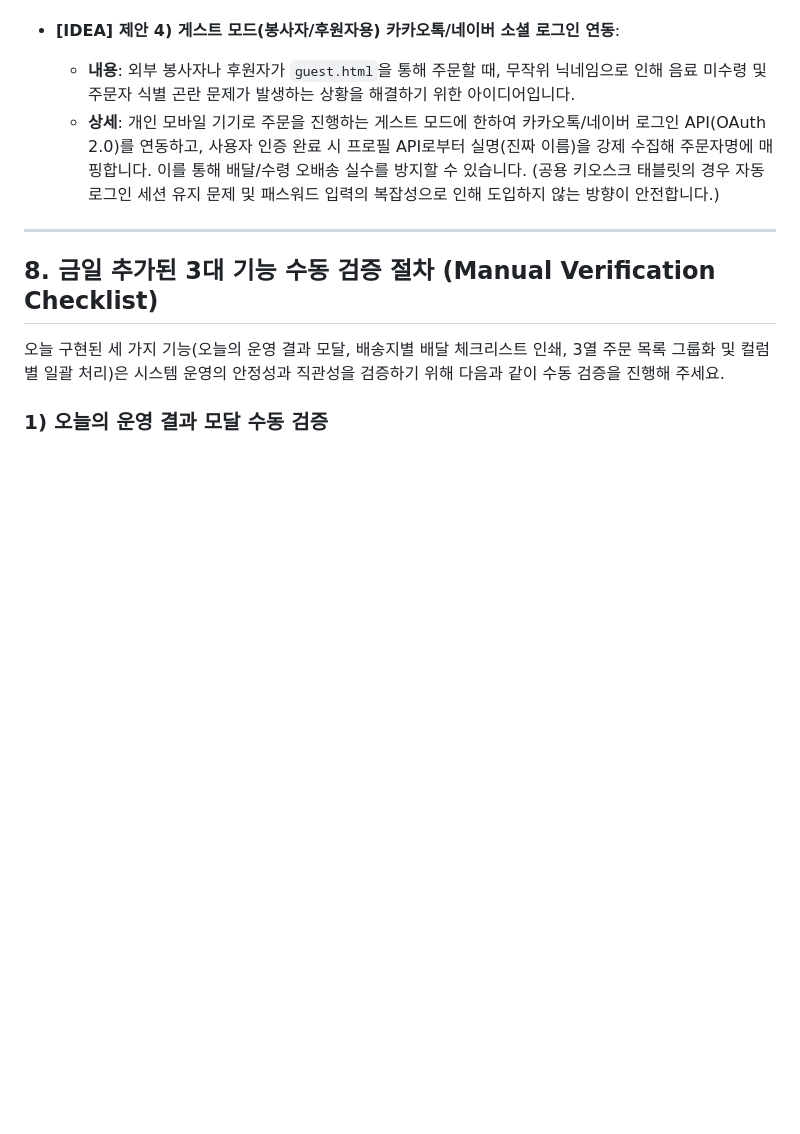
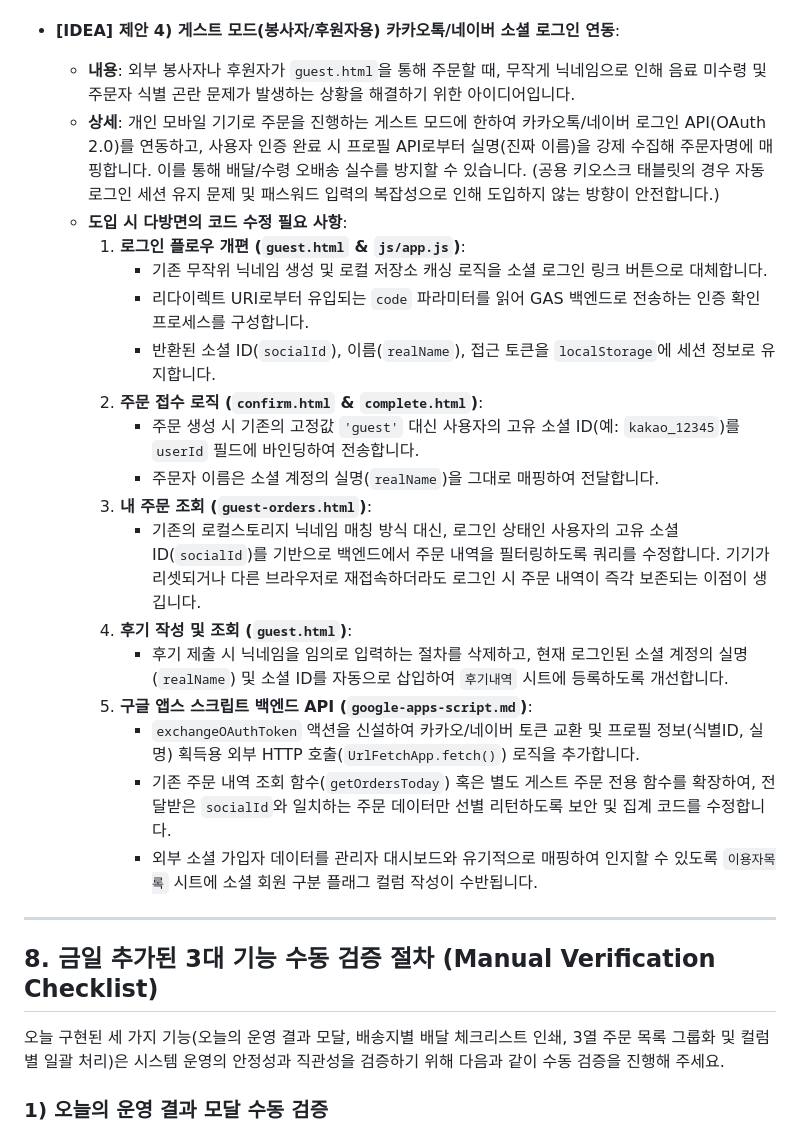
Before and after one commit to cideryman/kiosk-trainer, a Markdown page: handoff.md, the part around the change. Rendered like a GitHub page; blank space fills up the shorter version.

Commit message:
docs: 소셜 로그인 도입 시 요구되는 파일별 구체적 코드 변경 로드맵 추가

```diff
--- a/handoff.md
+++ b/handoff.md
@@ -195,8 +195,24 @@ This is a **Progressive Web App (PWA) Kiosk System** designed for adults with de
   - **내용**: `window.addEventListener('offline')` 연동. 인터넷이 일시 단절될 경우 브라우저 에러창이나 정지 대신 친근한 안내 팝업과 캐릭터 일러스트, 안내 TTS를 제공하여 발달장애 이용자의 심리적 불안 최소화. 복구 시 자동 복귀.
 
 * **[IDEA] 제안 4) 게스트 모드(봉사자/후원자용) 카카오톡/네이버 소셜 로그인 연동**:
-  - **내용**: 외부 봉사자나 후원자가 `guest.html`을 통해 주문할 때, 무작위 닉네임으로 인해 음료 미수령 및 주문자 식별 곤란 문제가 발생하는 상황을 해결하기 위한 아이디어입니다.
+  - **내용**: 외부 봉사자나 후원자가 `guest.html`을 통해 주문할 때, 무작게 닉네임으로 인해 음료 미수령 및 주문자 식별 곤란 문제가 발생하는 상황을 해결하기 위한 아이디어입니다.
   - **상세**: 개인 모바일 기기로 주문을 진행하는 게스트 모드에 한하여 카카오톡/네이버 로그인 API(OAuth 2.0)를 연동하고, 사용자 인증 완료 시 프로필 API로부터 실명(진짜 이름)을 강제 수집해 주문자명에 매핑합니다. 이를 통해 배달/수령 오배송 실수를 방지할 수 있습니다. (공용 키오스크 태블릿의 경우 자동 로그인 세션 유지 문제 및 패스워드 입력의 복잡성으로 인해 도입하지 않는 방향이 안전합니다.)
+  - **도입 시 다방면의 코드 수정 필요 사항**:
+    1. **로그인 플로우 개편 (`guest.html` & `js/app.js`)**:
+       * 기존 무작위 닉네임 생성 및 로컬 저장소 캐싱 로직을 소셜 로그인 링크 버튼으로 대체합니다.
+       * 리다이렉트 URI로부터 유입되는 `code` 파라미터를 읽어 GAS 백엔드로 전송하는 인증 확인 프로세스를 구성합니다.
+       * 반환된 소셜 ID(`socialId`), 이름(`realName`), 접근 토큰을 `localStorage`에 세션 정보로 유지합니다.
+    2. **주문 접수 로직 (`confirm.html` & `complete.html`)**:
+       * 주문 생성 시 기존의 고정값 `'guest'` 대신 사용자의 고유 소셜 ID(예: `kakao_12345`)를 `userId` 필드에 바인딩하여 전송합니다.
+       * 주문자 이름은 소셜 계정의 실명(`realName`)을 그대로 매핑하여 전달합니다.
+    3. **내 주문 조회 (`guest-orders.html`)**:
+       * 기존의 로컬스토리지 닉네임 매칭 방식 대신, 로그인 상태인 사용자의 고유 소셜 ID(`socialId`)를 기반으로 백엔드에서 주문 내역을 필터링하도록 쿼리를 수정합니다. 기기가 리셋되거나 다른 브라우저로 재접속하더라도 로그인 시 주문 내역이 즉각 보존되는 이점이 생깁니다.
+    4. **후기 작성 및 조회 (`guest.html`)**:
+       * 후기 제출 시 닉네임을 임의로 입력하는 절차를 삭제하고, 현재 로그인된 소셜 계정의 실명(`realName`) 및 소셜 ID를 자동으로 삽입하여 `후기내역` 시트에 등록하도록 개선합니다.
+    5. **구글 앱스 스크립트 백엔드 API (`google-apps-script.md`)**:
+       * `exchangeOAuthToken` 액션을 신설하여 카카오/네이버 토큰 교환 및 프로필 정보(식별ID, 실명) 획득용 외부 HTTP 호출(`UrlFetchApp.fetch()`) 로직을 추가합니다.
+       * 기존 주문 내역 조회 함수(`getOrdersToday`) 혹은 별도 게스트 주문 전용 함수를 확장하여, 전달받은 `socialId`와 일치하는 주문 데이터만 선별 리턴하도록 보안 및 집계 코드를 수정합니다.
+       * 외부 소셜 가입자 데이터를 관리자 대시보드와 유기적으로 매핑하여 인지할 수 있도록 `이용자목록` 시트에 소셜 회원 구분 플래그 컬럼 작성이 수반됩니다.
 
 ---
 
```
